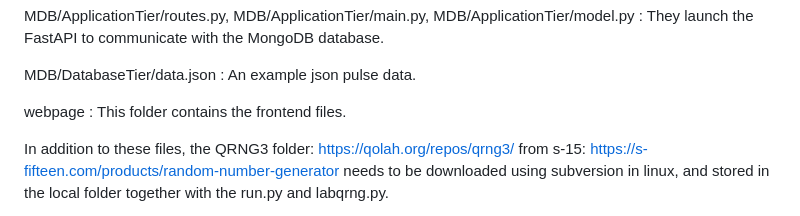
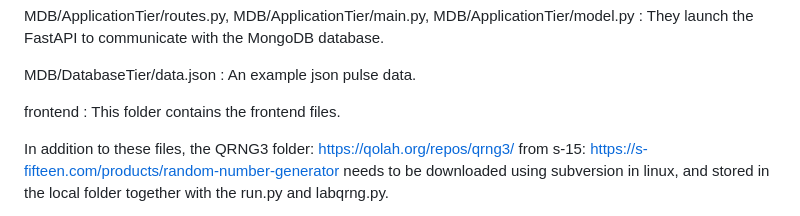
Before and after one commit to GitHub0b00/randomness-beacon, a Markdown page: README.md, the part around the change. Rendered like a GitHub page.

Commit message:
documentation

```diff
--- a/README.md
+++ b/README.md
@@ -16,7 +16,7 @@ MDB/ApplicationTier/routes.py, MDB/ApplicationTier/main.py, MDB/ApplicationTier/
 
 MDB/DatabaseTier/data.json : An example json pulse data.
 
-webpage : This folder contains the frontend files.
+frontend : This folder contains the frontend files.
 
 In addition to these files, the QRNG3 folder: https://qolah.org/repos/qrng3/ from s-15: https://s-fifteen.com/products/random-number-generator needs to be downloaded using subversion in linux, and stored in the local folder together with the run.py and labqrng.py.
 
```
